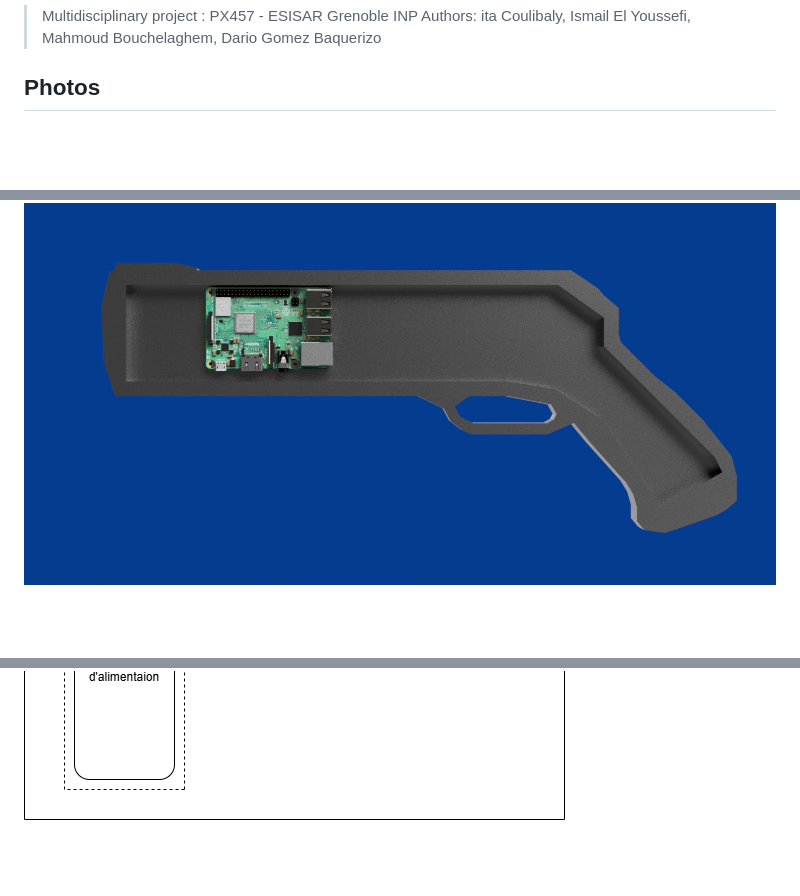
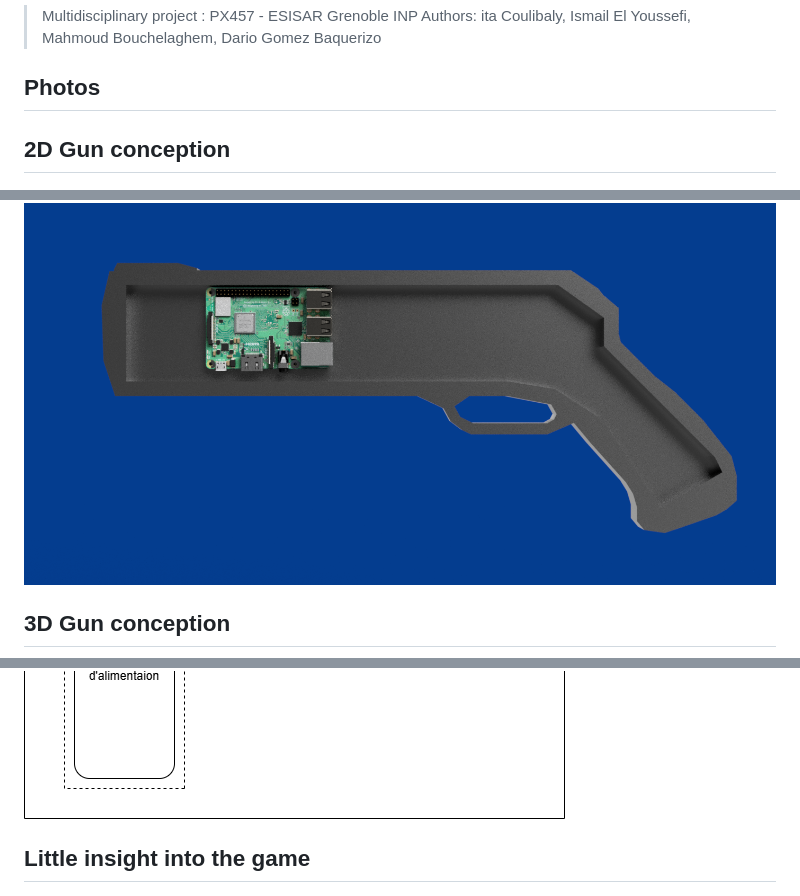
Before and after one commit to C0ulday/Shooter, a Markdown page: README.md, 3 parts joined by grey strips. Drawn GitHub-style; blank space fills up the shorter version.

```diff
--- a/README.md
+++ b/README.md
@@ -5,8 +5,11 @@
 
 ## Photos
 
+## 2D Gun conception
 ![3D Conception](gun_conception.png)
+## 3D Gun conception
 ![3D Conception](schémaPrincipeArme.drawio.png)
 
+## Little insight into the game
 ![UML diagram of the software architecture](game_in.png)
 
```
Also changed, not shown: other parts of README.md (+3 -1 lines).
